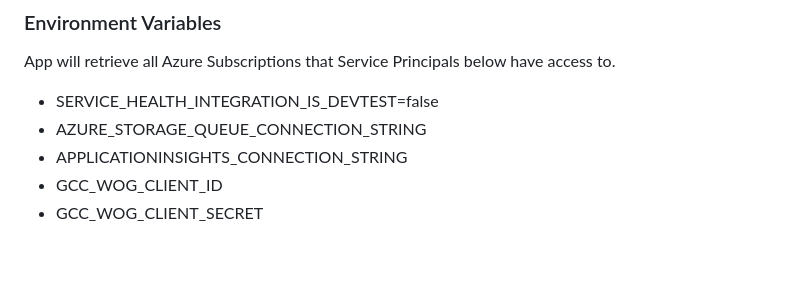
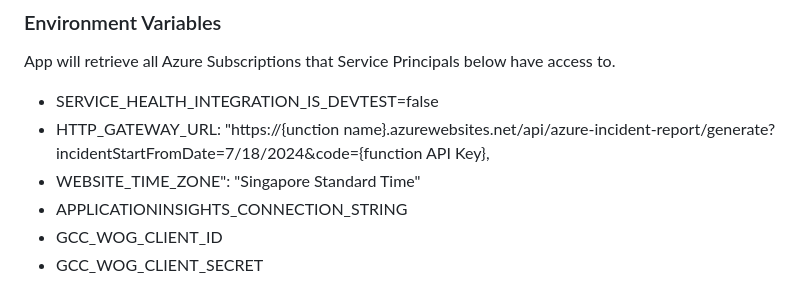
Before and after one commit to weixian-zhang/azure-servicehealth-integration, a Markdown page: README.md, the part around the change. Drawn GitHub-style; blank space fills up the shorter version.

```diff
--- a/README.md
+++ b/README.md
@@ -57,7 +57,8 @@
 App will retrieve all Azure Subscriptions that Service Principals below have access to.
 
 * SERVICE_HEALTH_INTEGRATION_IS_DEVTEST=false
-* AZURE_STORAGE_QUEUE_CONNECTION_STRING
+* HTTP_GATEWAY_URL: "https://{unction name}.azurewebsites.net/api/azure-incident-report/generate?incidentStartFromDate=7/18/2024&code={function API Key},
+* WEBSITE_TIME_ZONE": "Singapore Standard Time"
 * APPLICATIONINSIGHTS_CONNECTION_STRING
 * GCC_WOG_CLIENT_ID
 * GCC_WOG_CLIENT_SECRET
```
